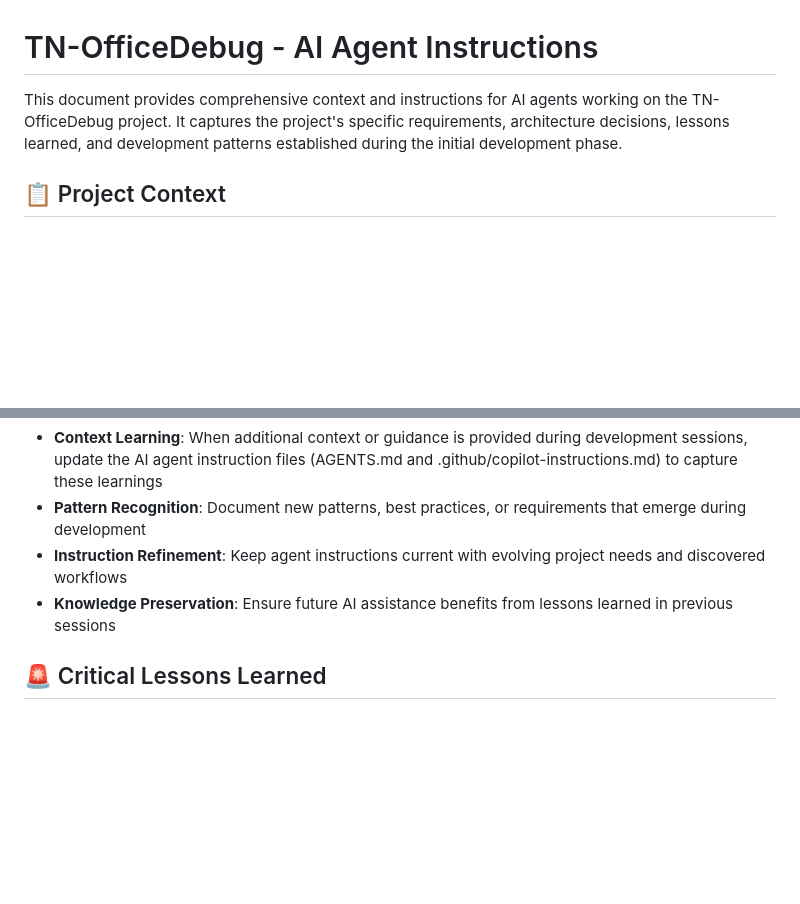
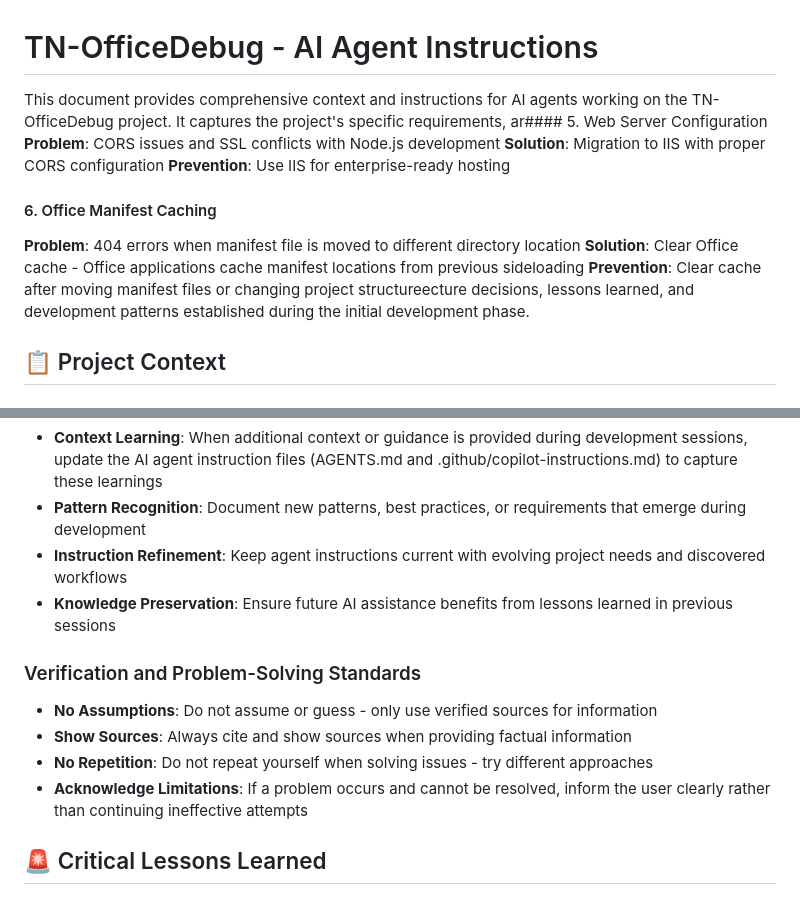
Before and after one commit to Toakan-Network/TN-OfficeDebug, a Markdown page: AGENTS.md, 2 parts joined by grey strips. Rendered like a GitHub page; blank space fills up the shorter version.

```diff
--- a/AGENTS.md
+++ b/AGENTS.md
@@ -1,6 +1,14 @@
 # TN-OfficeDebug - AI Agent Instructions
 
-This document provides comprehensive context and instructions for AI agents working on the TN-OfficeDebug project. It captures the project's specific requirements, architecture decisions, lessons learned, and development patterns established during the initial development phase.
+This document provides comprehensive context and instructions for AI agents working on the TN-OfficeDebug project. It captures the project's specific requirements, ar#### 5. Web Server Configuration
+**Problem**: CORS issues and SSL conflicts with Node.js development
+**Solution**: Migration to IIS with proper CORS configuration
+**Prevention**: Use IIS for enterprise-ready hosting
+
+#### 6. Office Manifest Caching
+**Problem**: 404 errors when manifest file is moved to different directory location
+**Solution**: Clear Office cache - Office applications cache manifest locations from previous sideloading
+**Prevention**: Clear cache after moving manifest files or changing project structureecture decisions, lessons learned, and development patterns established during the initial development phase.
 
 ## 📋 Project Context
 
@@ -187,6 +195,12 @@ window.logDebug('Context description', {
 - **Instruction Refinement**: Keep agent instructions current with evolving project needs and discovered workflows
 - **Knowledge Preservation**: Ensure future AI assistance benefits from lessons learned in previous sessions
 
+### Verification and Problem-Solving Standards
+- **No Assumptions**: Do not assume or guess - only use verified sources for information
+- **Show Sources**: Always cite and show sources when providing factual information
+- **No Repetition**: Do not repeat yourself when solving issues - try different approaches
+- **Acknowledge Limitations**: If a problem occurs and cannot be resolved, inform the user clearly rather than continuing ineffective attempts
+
 ## 🚨 Critical Lessons Learned
 
 ### Major Issues Resolved
```
Also changed, not shown: .github/copilot-instructions.md (+24 -0 lines).
